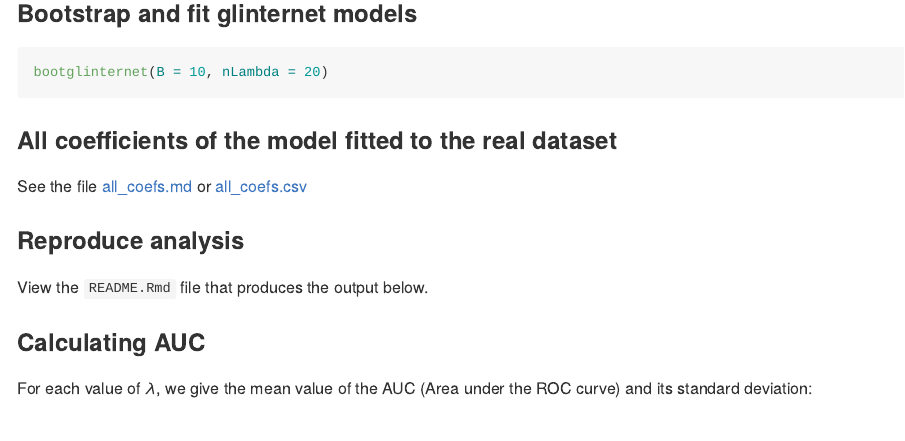
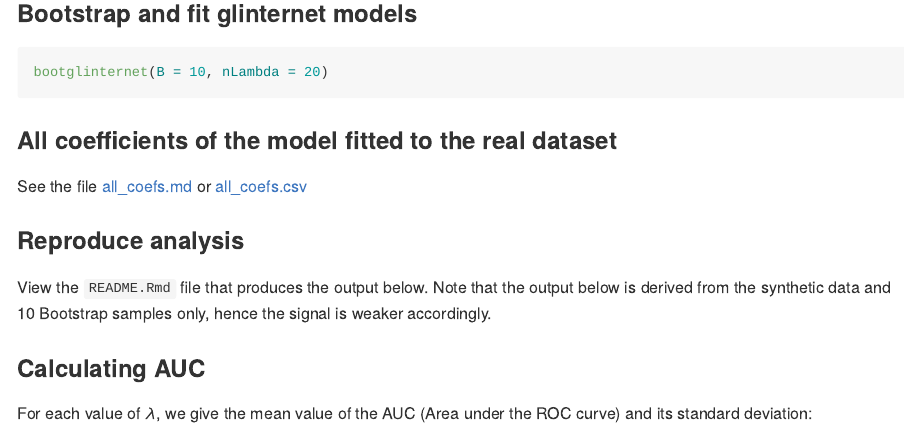
Before and after one commit to CBDRH/antidepressants, an R Markdown document (README.Rmd): the page in a window 1100 px wide, from 540 px down. The pictures show the output file README.md that the author committed with the source, drawn offline in the style of GitHub.

```diff
--- a/README.Rmd
+++ b/README.Rmd
@@ -41,7 +41,7 @@
 
 ### Reproduce analysis
 
-View the `README.Rmd` file that produces the output below.
+View the `README.Rmd` file that produces the output below. Note that the output below is derived from the synthetic data and 10 Bootstrap samples only, hence the signal is weaker accordingly.
 
 ### Calculating AUC
 
```
Also changed, not shown: README.md, 1 other file.
